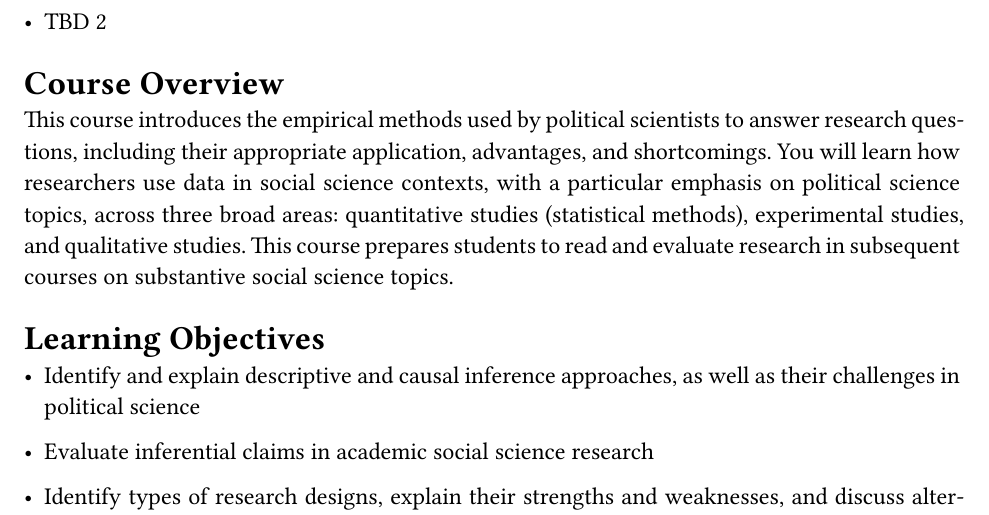
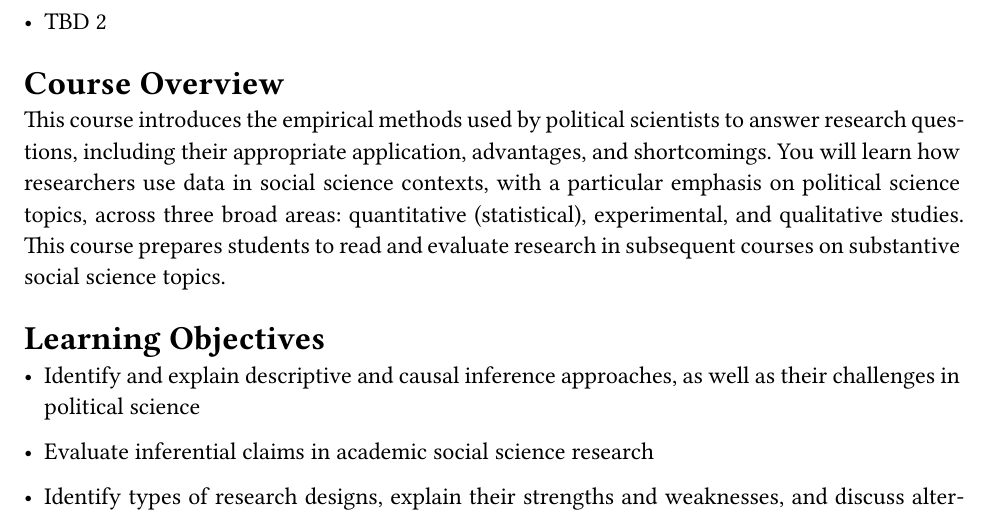
Before and after one commit to gustavo-diaz/ps210, a Quarto document (syllabus.qmd): part of page 1 of 5, cut so that both start at the same text. The pictures show the output file syllabus.pdf that the author committed with the source.

```diff
--- a/syllabus.qmd
+++ b/syllabus.qmd
@@ -33,7 +33,7 @@
 # Course Overview
 
 
-This course introduces the empirical methods used by political scientists to answer research questions, including their appropriate application, advantages, and shortcomings. You will learn how researchers use data in social science contexts, with a particular emphasis on political science topics, across three broad areas: quantitative studies (statistical methods), experimental studies, and qualitative studies. This course prepares students to read and evaluate research in subsequent courses on substantive social science topics.
+This course introduces the empirical methods used by political scientists to answer research questions, including their appropriate application, advantages, and shortcomings. You will learn how researchers use data in social science contexts, with a particular emphasis on political science topics, across three broad areas: quantitative (statistical), experimental, and qualitative studies. This course prepares students to read and evaluate research in subsequent courses on substantive social science topics.
 
 # Learning Objectives
 
```
Also changed, not shown: syllabus.pdf, syllabus.qmd (3 more changed lines).
